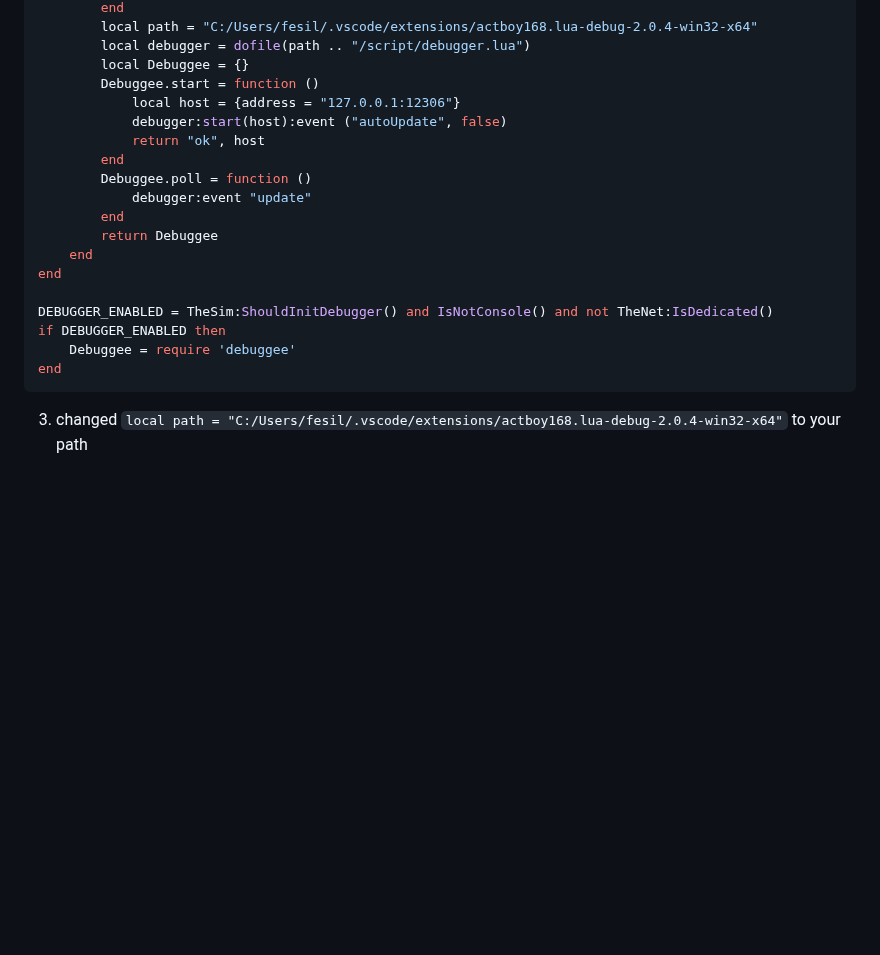
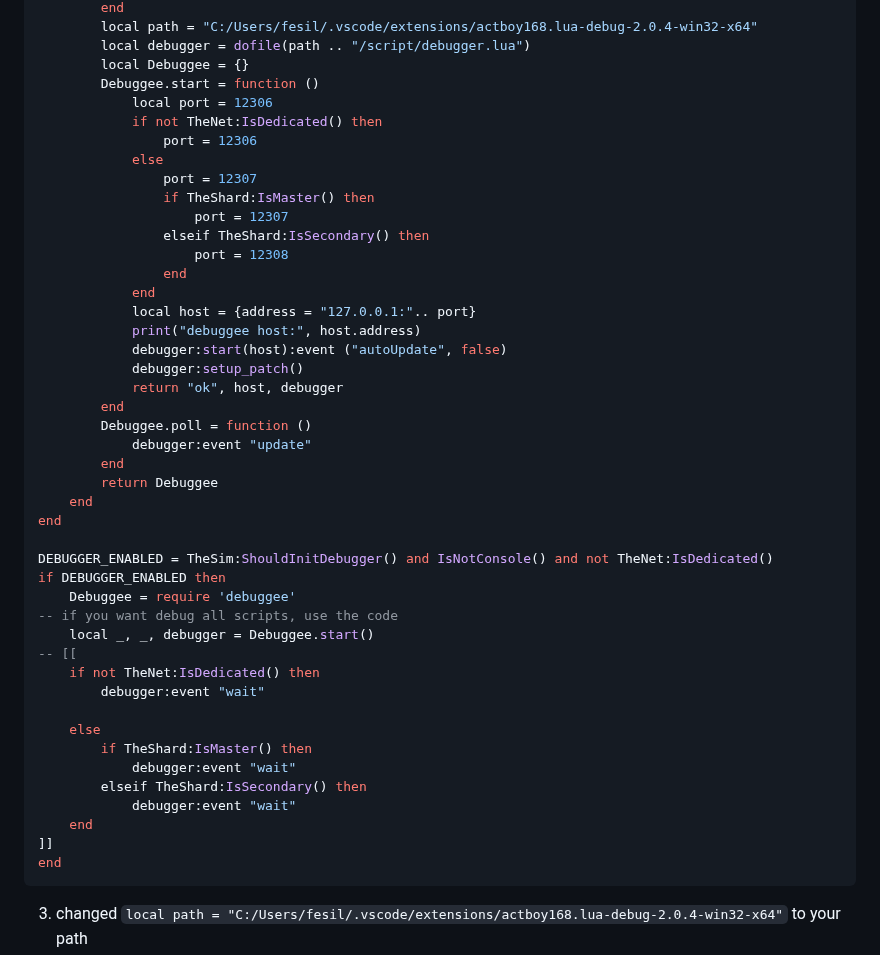
Before and after one commit to fesily/DontStarveLuaJIT2, a Markdown page: README.md, the part around one of its changes. Drawn GitHub-style; blank space fills up the shorter version.

````diff
--- a/README.md
+++ b/README.md
@@ -204,9 +245,22 @@ if jit then
 		local debugger = dofile(path .. "/script/debugger.lua")
 		local Debuggee = {}
 		Debuggee.start = function ()
-			local host = {address = "127.0.0.1:12306"}
+			local port = 12306
+			if not TheNet:IsDedicated() then
+				port = 12306
+			else
+				port = 12307
+				if TheShard:IsMaster() then
+					port = 12307
+				elseif TheShard:IsSecondary() then
+					port = 12308
+				end
+			end
+			local host = {address = "127.0.0.1:".. port}
+			print("debuggee host:", host.address)
 			debugger:start(host):event ("autoUpdate", false)
-			return "ok", host
+			debugger:setup_patch()
+			return "ok", host, debugger
 		end
 		Debuggee.poll = function ()
 			debugger:event "update"
@@ -218,6 +272,19 @@ end
 DEBUGGER_ENABLED = TheSim:ShouldInitDebugger() and IsNotConsole() and not TheNet:IsDedicated()
 if DEBUGGER_ENABLED then
 	Debuggee = require 'debuggee'
+-- if you want debug all scripts, use the code
+	local _, _, debugger = Debuggee.start()
+-- [[
+	if not TheNet:IsDedicated() then
+		debugger:event "wait"
+
+	else
+		if TheShard:IsMaster() then
+			debugger:event "wait"
+		elseif TheShard:IsSecondary() then
+			debugger:event "wait"
+	end
+]]
 end
 ```
 
````
Also changed, not shown: other parts of README.md (+54 -13 lines).
